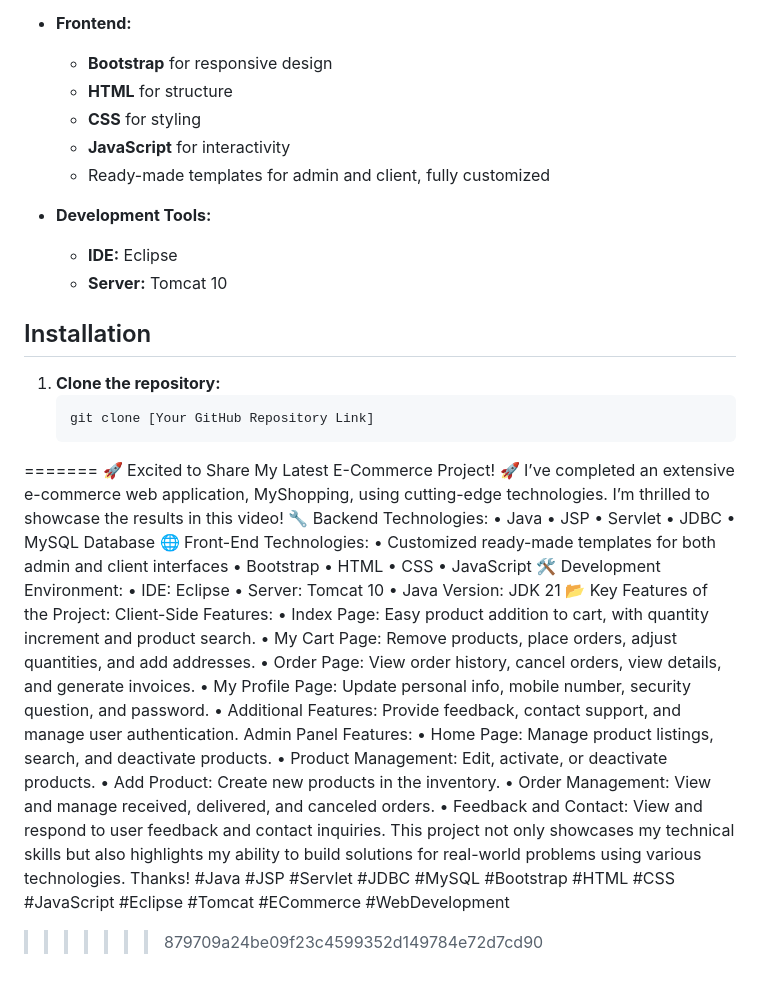
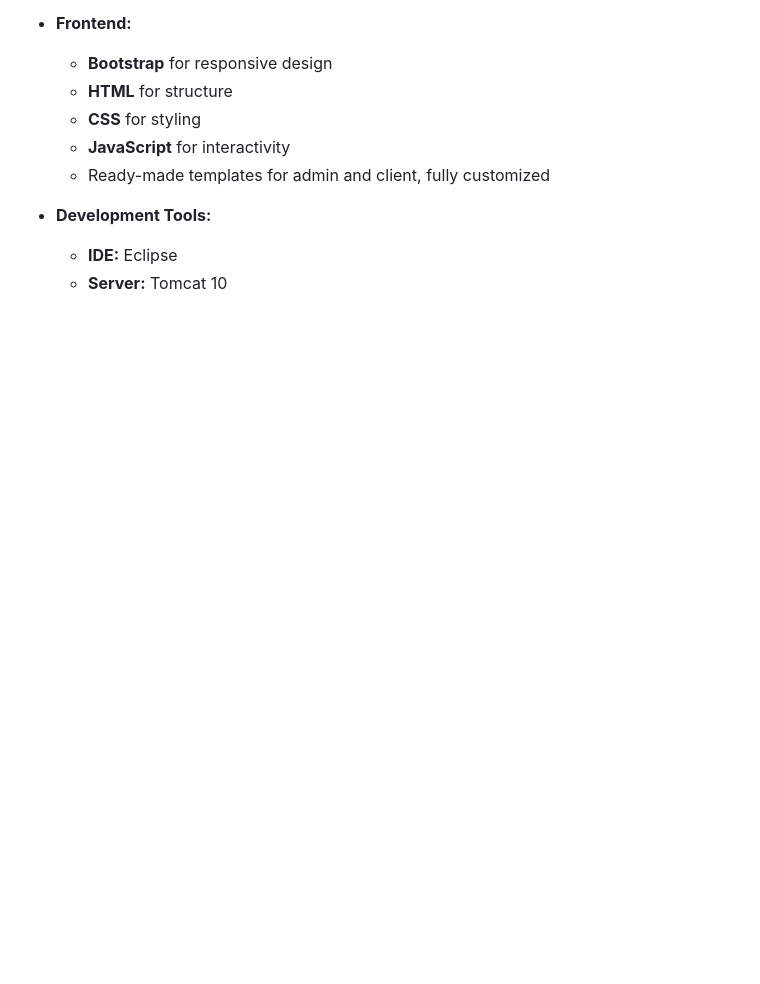
Before and after one commit to Prashantvi19/My-Shopping, a Markdown page: README.md, the part around the change. Drawn GitHub-style; blank space fills up the shorter version.

````diff
--- a/README.md
+++ b/README.md
@@ -82,44 +82,3 @@ This E-Commerce Web Application is built to demonstrate a comprehensive online s
 - **Development Tools:**
   - **IDE:** Eclipse
   - **Server:** Tomcat 10
-
-## Installation
-
-1. **Clone the repository:**
-   ```bash
-   git clone [Your GitHub Repository Link]
-=======
-🚀 Excited to Share My Latest E-Commerce Project! 🚀
-I’ve completed an extensive e-commerce web application, MyShopping, using cutting-edge technologies. I’m thrilled to showcase the results in this video!
-🔧 Backend Technologies:
-•	Java
-•	JSP
-•	Servlet
-•	JDBC
-•	MySQL Database
-🌐 Front-End Technologies:
-•	Customized ready-made templates for both admin and client interfaces
-•	Bootstrap
-•	HTML
-•	CSS
-•	JavaScript
-🛠️ Development Environment:
-•	IDE: Eclipse
-•	Server: Tomcat 10
-•	Java Version: JDK 21
-📂 Key Features of the Project:
-Client-Side Features:
-•	Index Page: Easy product addition to cart, with quantity increment and product search.
-•	My Cart Page: Remove products, place orders, adjust quantities, and add addresses.
-•	Order Page: View order history, cancel orders, view details, and generate invoices.
-•	My Profile Page: Update personal info, mobile number, security question, and password.
-•	Additional Features: Provide feedback, contact support, and manage user authentication.
-Admin Panel Features:
-•	Home Page: Manage product listings, search, and deactivate products.
-•	Product Management: Edit, activate, or deactivate products.
-•	Add Product: Create new products in the inventory.
-•	Order Management: View and manage received, delivered, and canceled orders.
-•	Feedback and Contact: View and respond to user feedback and contact inquiries.
-This project not only showcases my technical skills but also highlights my ability to build solutions for real-world problems using various technologies. Thanks!
-#Java #JSP #Servlet #JDBC #MySQL #Bootstrap #HTML #CSS #JavaScript #Eclipse #Tomcat #ECommerce #WebDevelopment
->>>>>>> 879709a24be09f23c4599352d149784e72d7cd90
````
